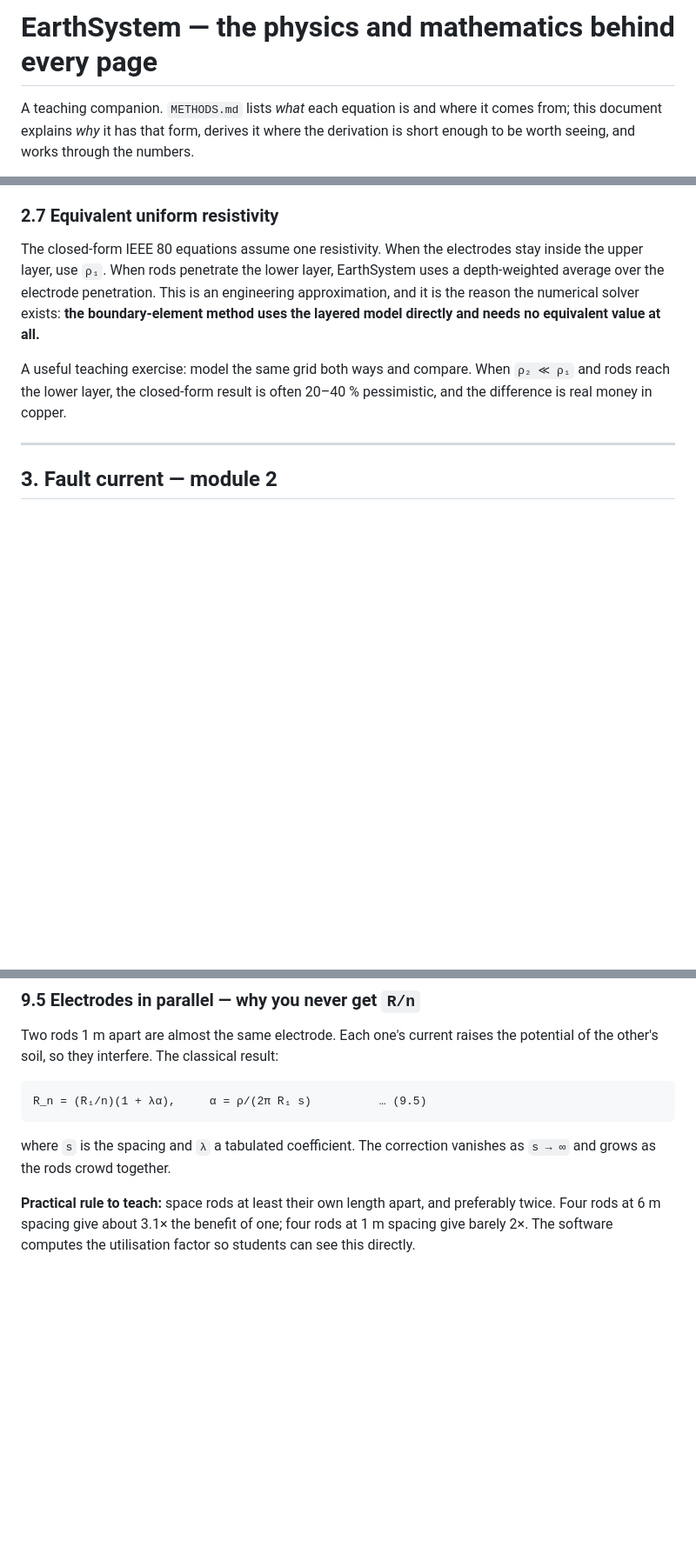
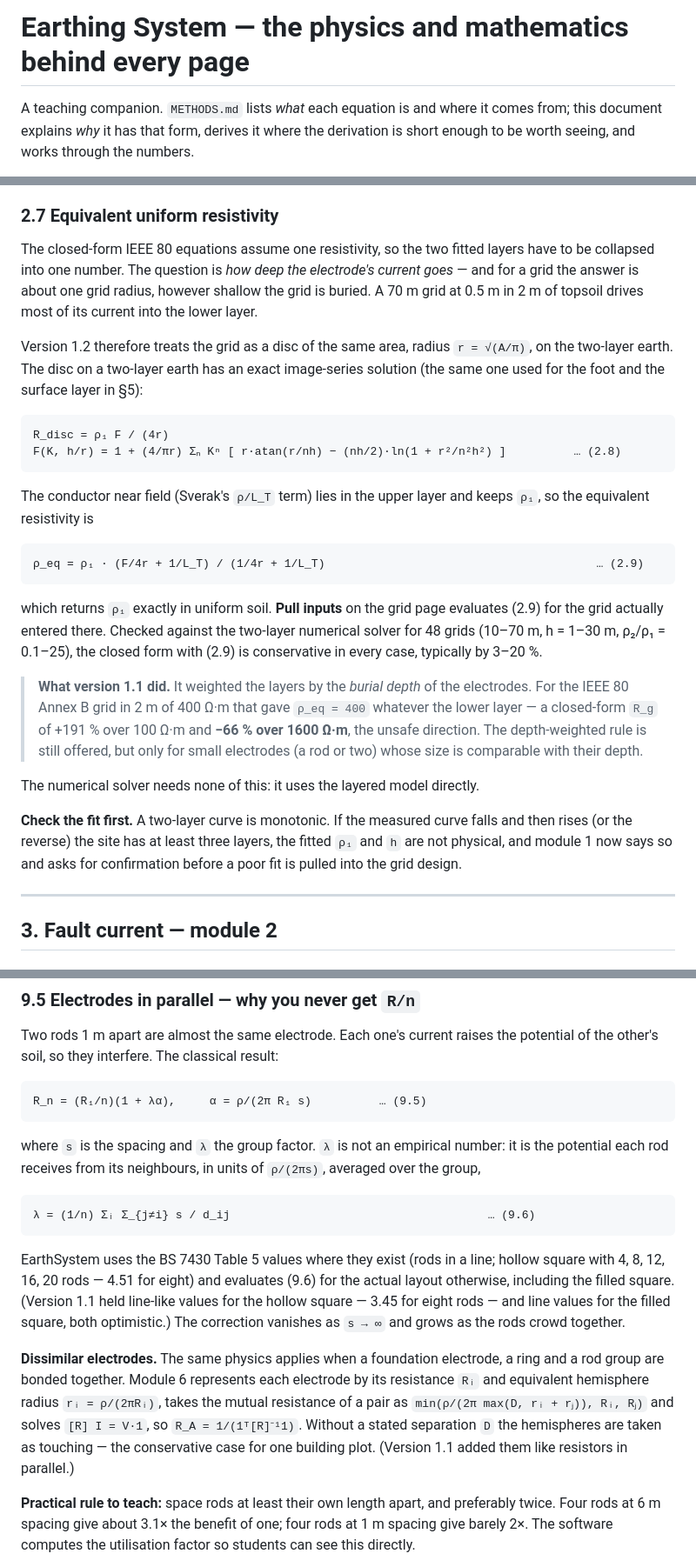
Before and after one commit to emadroshandel/Earthing_System, a Markdown page: docs/THEORY.md, 3 parts joined by grey strips. Shown at 87% size. Drawn GitHub-style; blank space fills up the shorter version.

````diff
--- a/docs/THEORY.md
+++ b/docs/THEORY.md
@@ -1,4 +1,4 @@
-# EarthSystem — the physics and mathematics behind every page
+# Earthing System — the physics and mathematics behind every page
 
 A teaching companion. `METHODS.md` lists *what* each equation is and where it comes from;
 this document explains *why* it has that form, derives it where the derivation is short
@@ -313,15 +313,44 @@ because the electrode never sees the third layer.
 
 ### 2.7 Equivalent uniform resistivity
 
-The closed-form IEEE 80 equations assume one resistivity. When the electrodes stay inside
-the upper layer, use `ρ₁`. When rods penetrate the lower layer, EarthSystem uses a
-depth-weighted average over the electrode penetration. This is an engineering
-approximation, and it is the reason the numerical solver exists: **the boundary-element
-method uses the layered model directly and needs no equivalent value at all.**
-
-A useful teaching exercise: model the same grid both ways and compare. When
-`ρ₂ ≪ ρ₁` and rods reach the lower layer, the closed-form result is often 20–40 %
-pessimistic, and the difference is real money in copper.
+The closed-form IEEE 80 equations assume one resistivity, so the two fitted layers have
+to be collapsed into one number. The question is *how deep the electrode's current goes*
+— and for a grid the answer is about one grid radius, however shallow the grid is buried.
+A 70 m grid at 0.5 m in 2 m of topsoil drives most of its current into the lower layer.
+
+Version 1.2 therefore treats the grid as a disc of the same area, radius `r = √(A/π)`, on
+the two-layer earth. The disc on a two-layer earth has an exact image-series solution
+(the same one used for the foot and the surface layer in §5):
+
+```
+R_disc = ρ₁ F / (4r)
+F(K, h/r) = 1 + (4/πr) Σₙ Kⁿ [ r·atan(r/nh) − (nh/2)·ln(1 + r²/n²h²) ]          … (2.8)
+```
+
+The conductor near field (Sverak's `ρ/L_T` term) lies in the upper layer and keeps `ρ₁`,
+so the equivalent resistivity is
+
+```
+ρ_eq = ρ₁ · (F/4r + 1/L_T) / (1/4r + 1/L_T)                                        … (2.9)
+```
+
+which returns `ρ₁` exactly in uniform soil. **Pull inputs** on the grid page evaluates
+(2.9) for the grid actually entered there. Checked against the two-layer numerical solver
+for 48 grids (10–70 m, h = 1–30 m, ρ₂/ρ₁ = 0.1–25), the closed form with (2.9) is
+conservative in every case, typically by 3–20 %.
+
+> **What version 1.1 did.** It weighted the layers by the *burial depth* of the
+> electrodes. For the IEEE 80 Annex B grid in 2 m of 400 Ω·m that gave `ρ_eq = 400` whatever
+> the lower layer — a closed-form `R_g` of +191 % over 100 Ω·m and **−66 % over 1600 Ω·m**,
+> the unsafe direction. The depth-weighted rule is still offered, but only for small
+> electrodes (a rod or two) whose size is comparable with their depth.
+
+The numerical solver needs none of this: it uses the layered model directly.
+
+**Check the fit first.** A two-layer curve is monotonic. If the measured curve falls and
+then rises (or the reverse) the site has at least three layers, the fitted `ρ₁` and `h` are
+not physical, and module 1 now says so and asks for confirmation before a poor fit is
+pulled into the grid design.
 
 ---
 
@@ -1002,8 +1049,27 @@ of the other's soil, so they interfere. The classical result:
 R_n = (R₁/n)(1 + λα),     α = ρ/(2π R₁ s)          … (9.5)
 ```
 
-where `s` is the spacing and `λ` a tabulated coefficient. The correction vanishes as
-`s → ∞` and grows as the rods crowd together.
+where `s` is the spacing and `λ` the group factor. `λ` is not an empirical number: it is
+the potential each rod receives from its neighbours, in units of `ρ/(2πs)`, averaged over
+the group,
+
+```
+λ = (1/n) Σᵢ Σ_{j≠i} s / d_ij                                      … (9.6)
+```
+
+EarthSystem uses the BS 7430 Table 5 values where they exist (rods in a line; hollow
+square with 4, 8, 12, 16, 20 rods — 4.51 for eight) and evaluates (9.6) for the actual
+layout otherwise, including the filled square. (Version 1.1 held line-like values for the
+hollow square — 3.45 for eight rods — and line values for the filled square, both
+optimistic.) The correction vanishes as `s → ∞` and grows as the rods crowd together.
+
+**Dissimilar electrodes.** The same physics applies when a foundation electrode, a ring
+and a rod group are bonded together. Module 6 represents each electrode by its
+resistance `Rᵢ` and equivalent hemisphere radius `rᵢ = ρ/(2πRᵢ)`, takes the mutual
+resistance of a pair as `min(ρ/(2π max(D, rᵢ + rⱼ)), Rᵢ, Rⱼ)` and solves `[R] I = V·1`,
+so `R_A = 1/(1ᵀ[R]⁻¹1)`. Without a stated separation `D` the hemispheres are taken as
+touching — the conservative case for one building plot. (Version 1.1 added them like
+resistors in parallel.)
 
 **Practical rule to teach:** space rods at least their own length apart, and preferably
 twice. Four rods at 6 m spacing give about 3.1× the benefit of one; four rods at 1 m
````
Also changed, not shown: other parts of docs/THEORY.md (+18 -0 lines).
